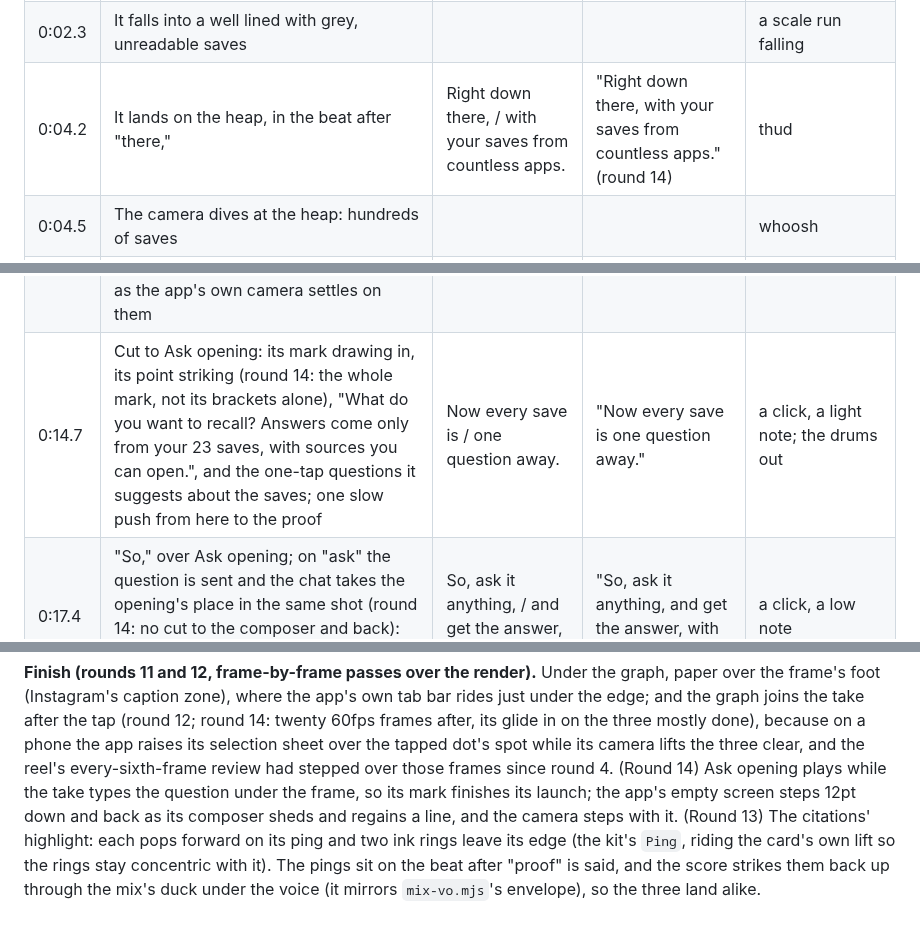
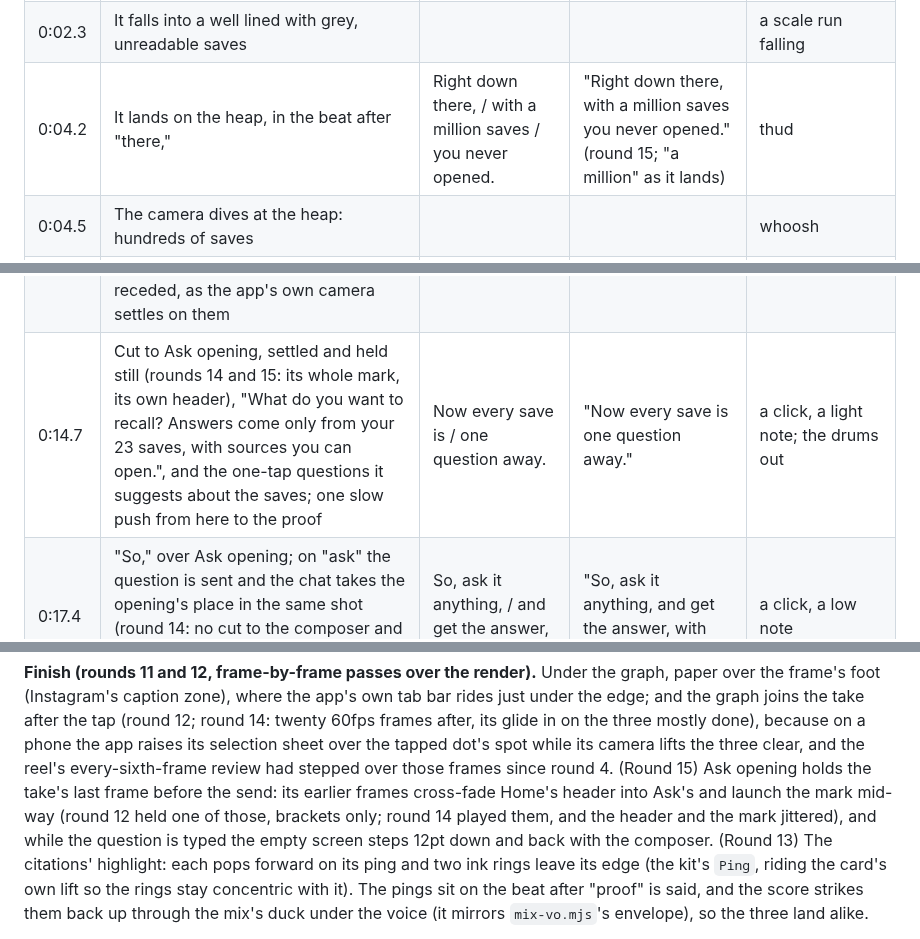
Before and after one commit to morhogeg/MyLinks, a Markdown page: marketing/launch-clip/README.md, 3 parts joined by grey strips. Drawn GitHub-style.

Commit message:
SAVE THIS round 15: the README
Co-Authored-By: Claude Opus 5.5 <noreply@anthropic.com>
Claude-Session: https://claude.ai/code/session_01HYGJn3n6EW9esYtWrrkca9

```diff
--- a/marketing/launch-clip/README.md
+++ b/marketing/launch-clip/README.md
@@ -751,7 +751,7 @@ npx remotion render src/index.ts MachinaSaveThis out/savethis/master.mp4 --crf=1
 | 0:00.9 | The thumb fills the bookmark with ink, on "save" | | | click and a low thock |
 | 0:01.9 | The type rolls out; the paper splits under the bookmark and swings down like a trapdoor | And never / watch it again. | "And never watch it again." | whoosh |
 | 0:02.3 | It falls into a well lined with grey, unreadable saves | | | a scale run falling |
-| 0:04.2 | It lands on the heap, in the beat after "there," | Right down there, / with your saves from countless apps. | "Right down there, with your saves from countless apps." (round 14) | thud |
+| 0:04.2 | It lands on the heap, in the beat after "there," | Right down there, / with a million saves / you never opened. | "Right down there, with a million saves you never opened." (round 15; "a million" as it lands) | thud |
 | 0:04.5 | The camera dives at the heap: hundreds of saves | | | whoosh |
 | 0:05.6 | Colour floods the grey heap on "Unless" (the app's own category colours, a wave out from the point); then the heap and the well rush into one point | Unless you save it / to Machina | "Unless you save it to Machina." | riser |
 | 0:07.0 | The brackets close on it: the mark, on "Machina" | | | impact, shimmer |
@@ -759,7 +759,7 @@ npx remotion render src/index.ts MachinaSaveThis out/savethis/master.mp4 --crf=1
 | 0:07.9 | The pill, a phase a beat: Fetching the link, Reading the page, Writing the summary, Searching connections, Organizing & tagging | It reads every save, / from any app, | "It reads every save, from any app," | the band; a tick a phase |
 | 0:10.3 | "Saved to Machina"; the card: its cover is this reel's frame 0; its summary lifts on "sums it up", its topic chip on "files it by topic" | understands it, sums it up, / files it by topic, | "understands it, sums it up, files it by topic," | bell |
 | 0:12.1 | Cut on "topic" to the app's graph (round 14: only the three, no map of every save first): the new save's dot, just tapped, its ties to two older saves lit and titled (Four Thousand Weeks and the procrastination talk), the rest receded, as the app's own camera settles on them | and connects it to / what you've saved before. | "and connects it to what you've saved before." | a tick; two linked notes on "connects" |
-| 0:14.7 | Cut to Ask opening: its mark drawing in, its point striking (round 14: the whole mark, not its brackets alone), "What do you want to recall? Answers come only from your 23 saves, with sources you can open.", and the one-tap questions it suggests about the saves; one slow push from here to the proof | Now every save is / one question away. | "Now every save is one question away." | a click, a light note; the drums out |
+| 0:14.7 | Cut to Ask opening, settled and held still (rounds 14 and 15: its whole mark, its own header), "What do you want to recall? Answers come only from your 23 saves, with sources you can open.", and the one-tap questions it suggests about the saves; one slow push from here to the proof | Now every save is / one question away. | "Now every save is one question away." | a click, a light note; the drums out |
 | 0:17.4 | "So," over Ask opening; on "ask" the question is sent and the chat takes the opening's place in the same shot (round 14: no cut to the composer and back): "What connects my 3 saves about procrastination?" | So, ask it anything, / and get the answer, / with the proof. | "So, ask it anything, and get the answer, with the proof." | a click, a low note |
 | 0:17.8 | The answer streams under the question ("All three agree: …"), drawn from the three | | | |
 | 0:20.1 | On "proof": the camera settles on the answer and the saves it came from, cited (Tim Urban's talk, Four Thousand Weeks, this reel); the paper rises over the question | | | the band lands, full |
@@ -819,10 +819,12 @@ joins the take after the tap (round 12; round 14: twenty 60fps frames
 after, its glide in on the three mostly done), because on a phone the app
 raises its selection sheet over the tapped dot's spot while its camera
 lifts the three clear, and the reel's every-sixth-frame review had
-stepped over those frames since round 4. (Round 14) Ask opening plays
-while the take types the question under the frame, so its mark finishes
-its launch; the app's empty screen steps 12pt down and back as its
-composer sheds and regains a line, and the camera steps with it. (Round 13) The citations'
+stepped over those frames since round 4. (Round 15) Ask opening holds
+the take's last frame before the send: its earlier frames cross-fade
+Home's header into Ask's and launch the mark mid-way (round 12 held one
+of those, brackets only; round 14 played them, and the header and the
+mark jittered), and while the question is typed the empty screen steps
+12pt down and back with the composer. (Round 13) The citations'
 highlight: each pops forward on its ping and two ink rings leave its edge
 (the kit's `Ping`, riding the card's own lift so the rings stay
 concentric with it). The pings sit on the beat after "proof" is said, and
```
